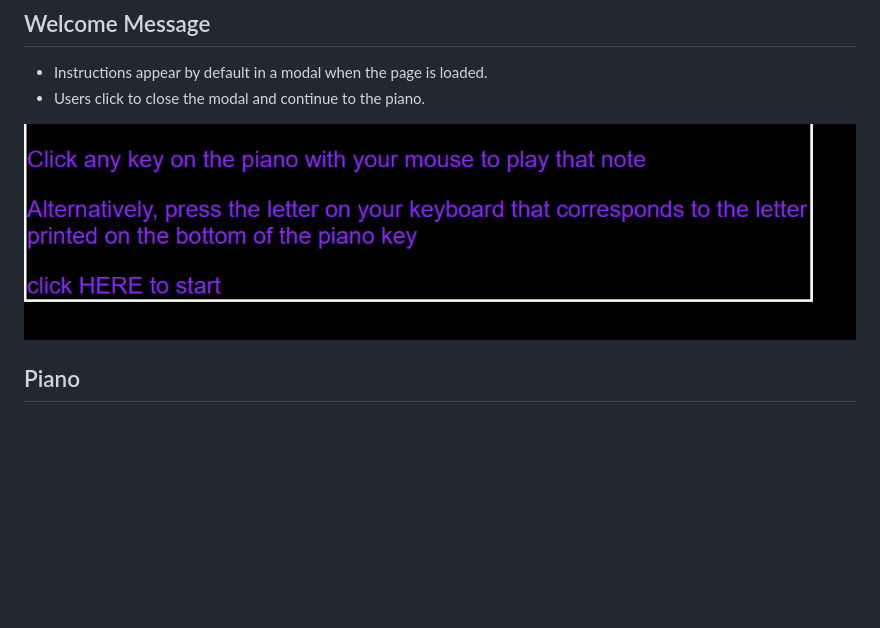
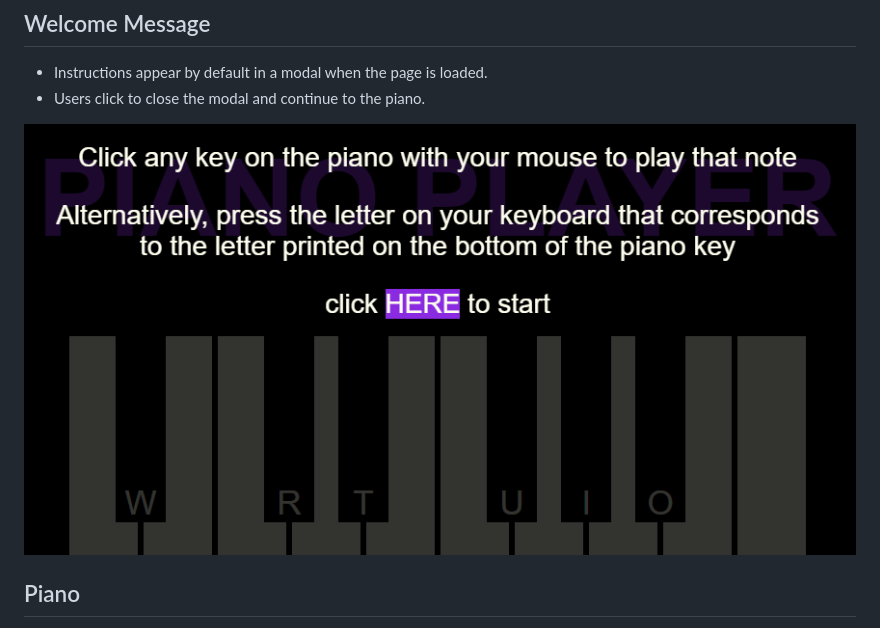
Before and after one commit to smackey15/piano_player, a Markdown page: README.md, the part around the change. GitHub-like rendering; pictures changed too: welcome_revised.png (added); blank space fills up the shorter version.

Commit message:
Updated readme with image of revised modal welcome screen

```diff
--- a/README.md
+++ b/README.md
@@ -18,7 +18,7 @@ With Piano Player users can:
 - Instructions appear by default in a modal when the page is loaded.
 - Users click to close the modal and continue to the piano.
 
-![welcome](./welcome.png)
+![welcome](./welcome_revised.png)
 
 ## Piano
 
```
